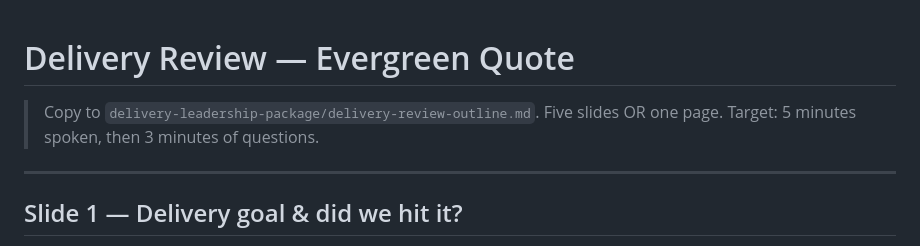
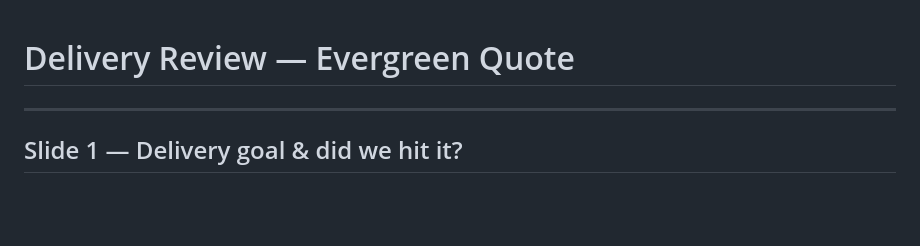
Before and after one commit to Shadd1972/evergreen-quote-delivery, a Markdown page: delivery-leadership-package/delivery-review-outline.md, the part around the change. Rendered like a GitHub page; blank space fills up the shorter version.

```diff
--- a/delivery-leadership-package/delivery-review-outline.md
+++ b/delivery-leadership-package/delivery-review-outline.md
@@ -1,6 +1,4 @@
 # Delivery Review — Evergreen Quote
-
-> Copy to `delivery-leadership-package/delivery-review-outline.md`. Five slides OR one page. Target: 5 minutes spoken, then 3 minutes of questions.
 
 ---
 
```
